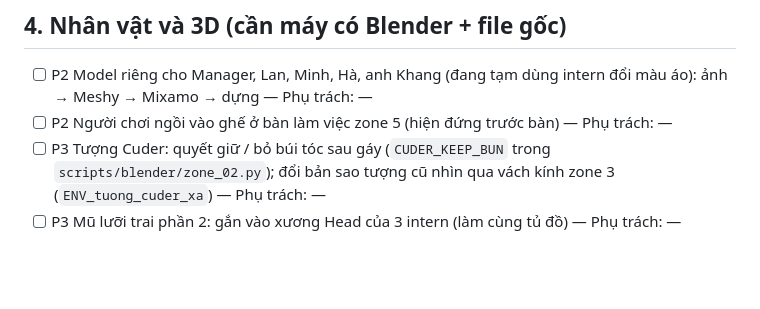
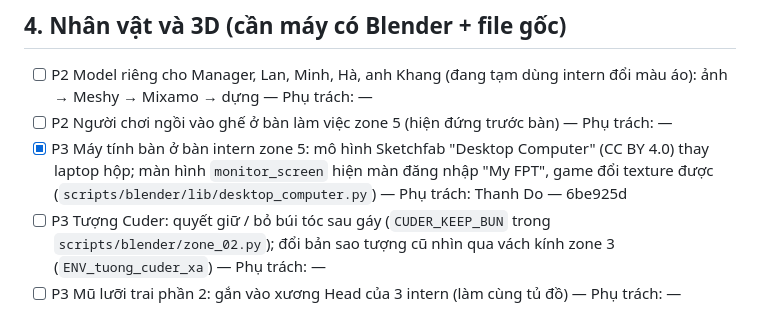
Before and after one commit to thanhdo257205/fville-onboard, a Markdown page: docs/CHECKLIST.md, the part around the change. Drawn GitHub-style; blank space fills up the shorter version.

Commit message:
CHECKLIST + PROGRESS: máy tính bàn ở bàn intern zone 5 xong (6be925d)
Co-Authored-By: Claude Opus 5.5 <noreply@anthropic.com>

```diff
--- a/docs/CHECKLIST.md
+++ b/docs/CHECKLIST.md
@@ -62,6 +62,9 @@ Bảng việc chung của nhóm. Cập nhật lần cuối: 10/10/2026 (trang đ
 
 - [ ] P2 Model riêng cho Manager, Lan, Minh, Hà, anh Khang (đang tạm dùng intern đổi màu áo): ảnh → Meshy → Mixamo → dựng — Phụ trách: —
 - [ ] P2 Người chơi ngồi vào ghế ở bàn làm việc zone 5 (hiện đứng trước bàn) — Phụ trách: —
+- [x] P3 Máy tính bàn ở bàn intern zone 5: mô hình Sketchfab "Desktop Computer" (CC BY 4.0) thay laptop hộp; màn hình
+  `monitor_screen` hiện màn đăng nhập "My FPT", game đổi texture được (`scripts/blender/lib/desktop_computer.py`) — Phụ trách:
+  Thanh Do — 6be925d
 - [ ] P3 Tượng Cuder: quyết giữ / bỏ búi tóc sau gáy (`CUDER_KEEP_BUN` trong `scripts/blender/zone_02.py`); đổi bản sao tượng cũ
   nhìn qua vách kính zone 3 (`ENV_tuong_cuder_xa`) — Phụ trách: —
 - [ ] P3 Mũ lưỡi trai phần 2: gắn vào xương Head của 3 intern (làm cùng tủ đồ) — Phụ trách: —
```
Also changed, not shown: docs/PROGRESS.md (+1 -0 lines).
